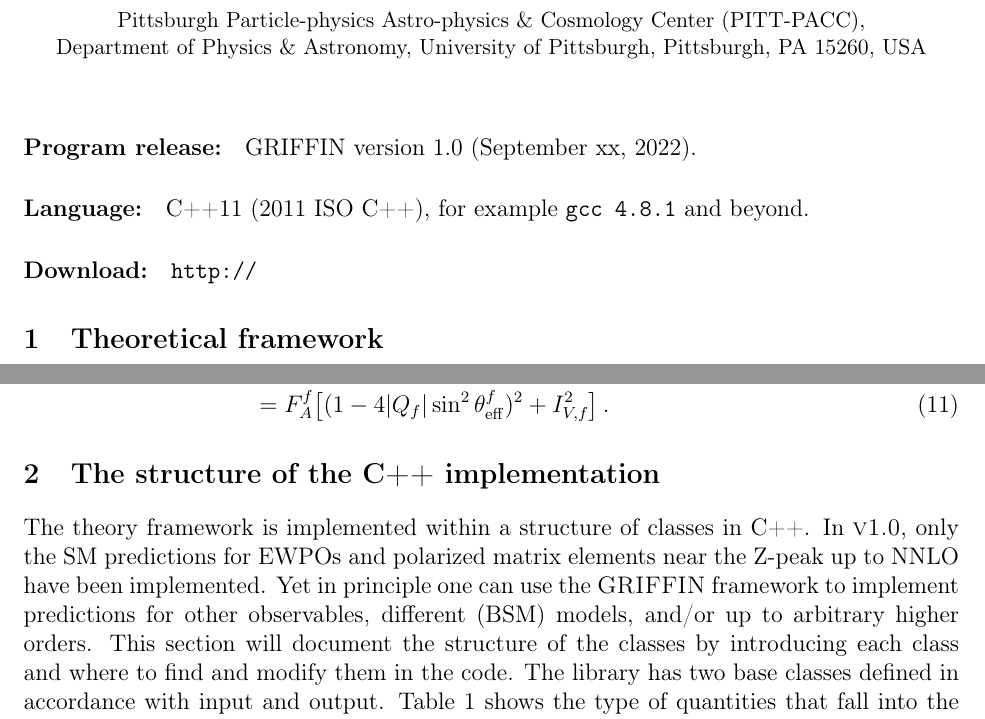
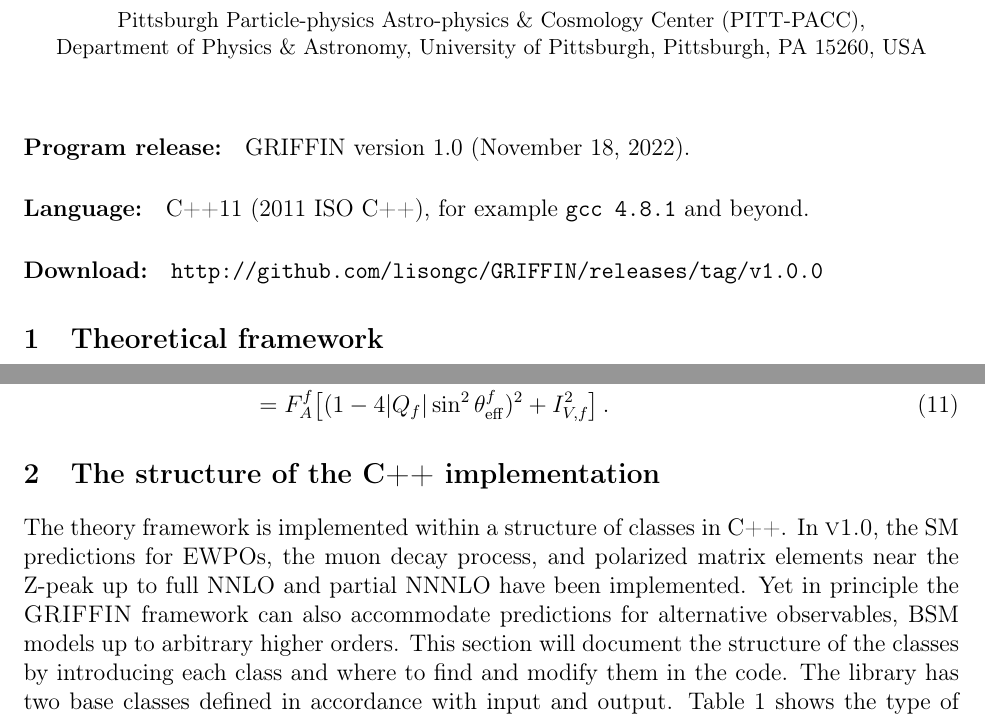
Before and after one commit to lisongc/GRIFFIN_manual, a LaTeX document (manual.tex): two parts of pages 1 and 2 of 19, joined at a grey line, cut so that both start at the same text. Compiled offline with pdfLaTeX.

Commit message:
fixing typos
update the download information, and correct some typos.

```diff
--- a/manual.tex
+++ b/manual.tex
@@ -178,9 +178,9 @@
 %blabla
 %\end{abstract}
 
-\paragraph*{Program release:} GRIFFIN version 1.0 (September xx, 2022).
+\paragraph*{Program release:} GRIFFIN version 1.0 (November 18, 2022).
 \paragraph*{Language:} C++11 (2011 ISO C++), for example {\tt gcc 4.8.1} and beyond.
-\paragraph*{Download:} \url{http://}
+\paragraph*{Download:} \url{http://github.com/lisongc/GRIFFIN/releases/tag/v1.0.0}
 
 \section{Theoretical framework}
 
@@ -248,7 +248,7 @@
 
 \section{The structure of the C++ implementation}
 
-The theory framework is implemented within a structure of classes in C++. In {\sc v1.0}, only the SM predictions for EWPOs and polarized matrix elements near the Z-peak up to NNLO have been implemented. Yet in principle one can use the {\sc GRIFFIN} framework to implement predictions for other observables, different (BSM) models, and/or up to arbitrary higher orders. This section will document the structure of the classes by introducing each class and where to find and modify them in the code.
+The theory framework is implemented within a structure of classes in C++. In {\sc v1.0}, the SM predictions for EWPOs, the muon decay process, and polarized matrix elements near the Z-peak up to full NNLO and partial NNNLO have been implemented. Yet in principle the {\sc GRIFFIN} framework can also accommodate predictions for alternative observables, BSM models up to arbitrary higher orders. This section will document the structure of the classes by introducing each class and where to find and modify them in the code.
 The library has two base classes defined in accordance with input and output.  Table~\ref{tab:twobase} shows the type of quantities that fall into the realm of either base class (assuming the SM for inputs).
 %We start off by introducing base classes and then their derived, sub-derived classes. For each one of the class, we will discuss its location in the code, dependencies, and how one can possibly vary or extend it.
 
```
Also changed, not shown: manual.pdf, manual.tex (3 more changed lines).
